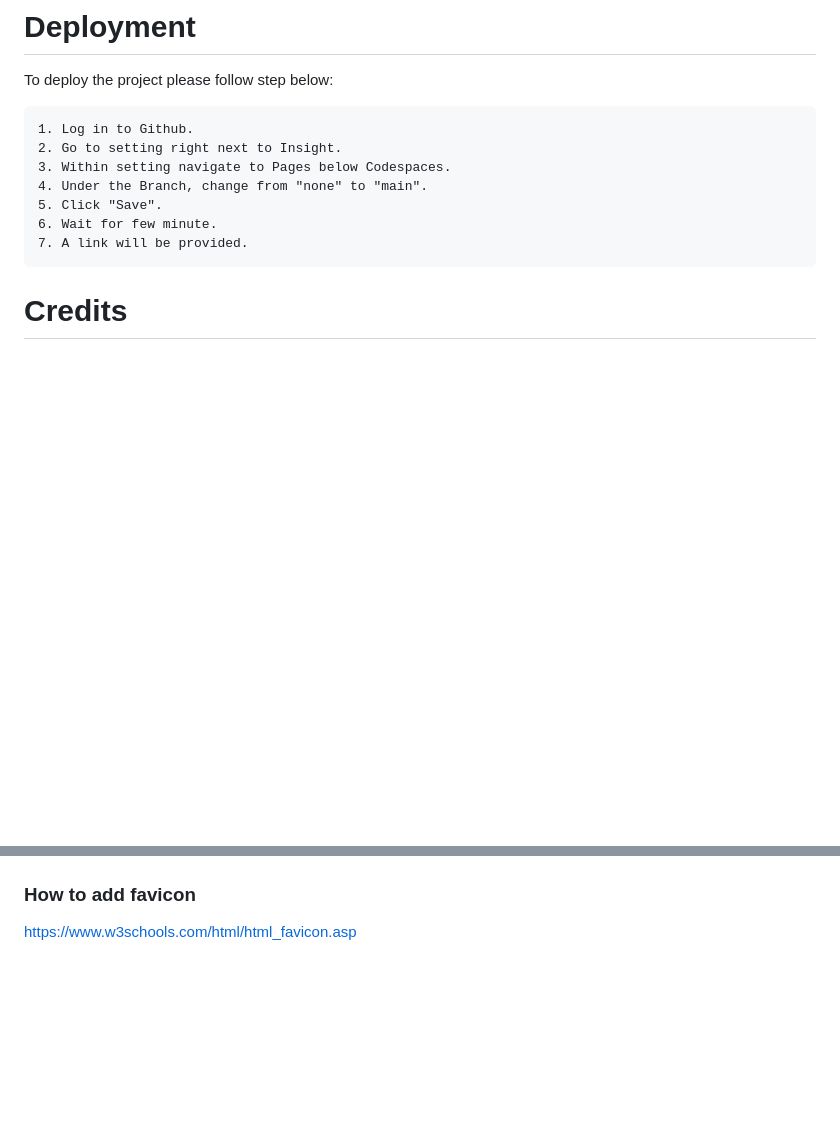
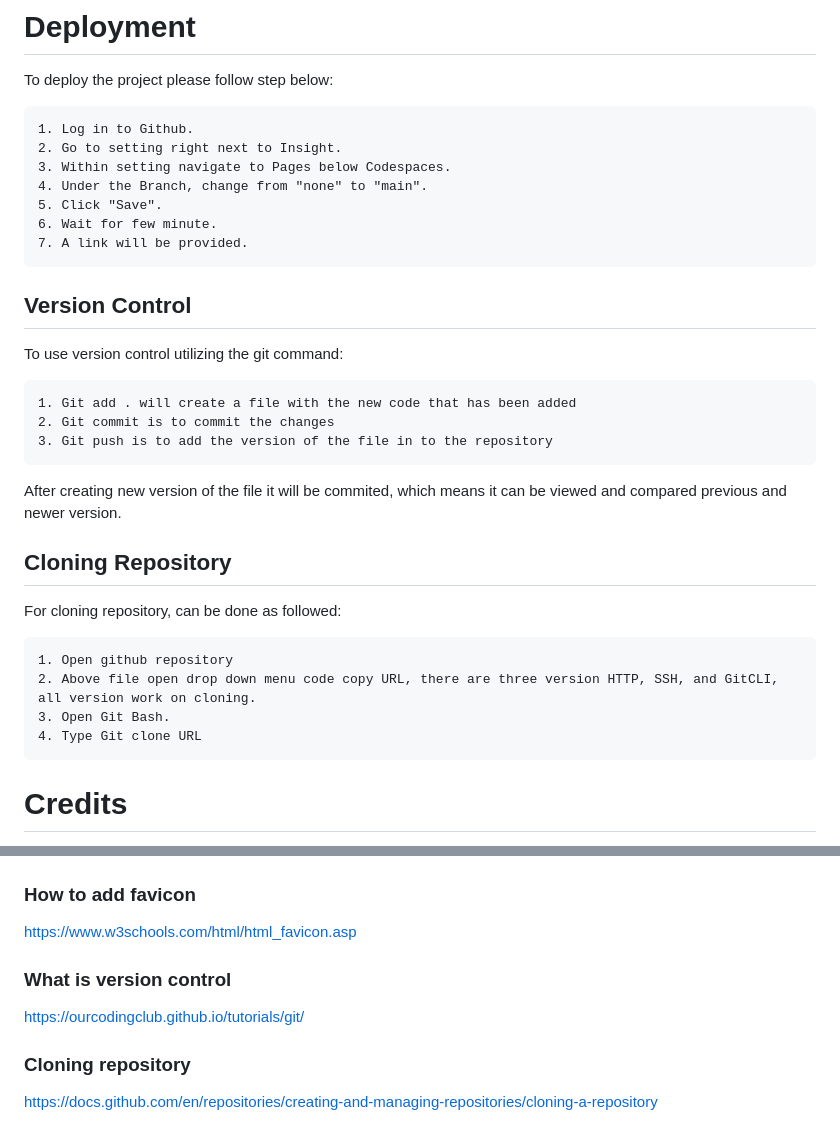
Before and after one commit to TimothyYW/Rainbow-six-siege-lore, a Markdown page: README.md, 2 parts joined by grey strips. Rendered like a GitHub page; blank space fills up the shorter version.

Commit message:
create version control and cloning repository sections

```diff
--- a/README.md
+++ b/README.md
@@ -171,6 +171,25 @@ To deploy the project please follow step below:
     5. Click "Save".
     6. Wait for few minute.
     7. A link will be provided.
+
+## Version Control
+
+To use version control utilizing the git command:
+
+    1. Git add . will create a file with the new code that has been added
+    2. Git commit is to commit the changes
+    3. Git push is to add the version of the file in to the repository
+
+After creating new version of the file it will be commited, which means it can be viewed and compared previous and newer version.
+
+## Cloning Repository
+
+For cloning repository, can be done as followed:
+
+    1. Open github repository
+    2. Above file open drop down menu code copy URL, there are three version HTTP, SSH, and GitCLI, all version work on cloning.
+    3. Open Git Bash.
+    4. Type Git clone URL
 
 # Credits
 
@@ -385,3 +404,11 @@ https://stackoverflow.com/questions/1268482/is-there-a-way-to-load-embedded-yout
 ### How to add favicon
 
 https://www.w3schools.com/html/html_favicon.asp
+
+### What is version control
+
+https://ourcodingclub.github.io/tutorials/git/
+
+### Cloning repository
+
+https://docs.github.com/en/repositories/creating-and-managing-repositories/cloning-a-repository
```
